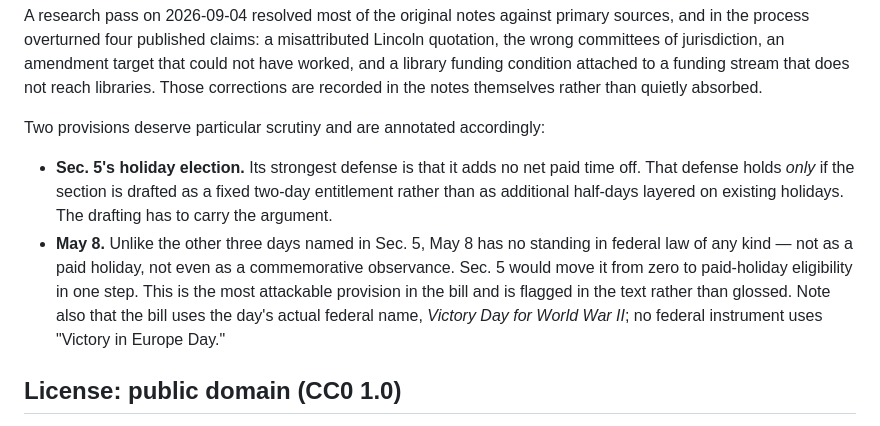
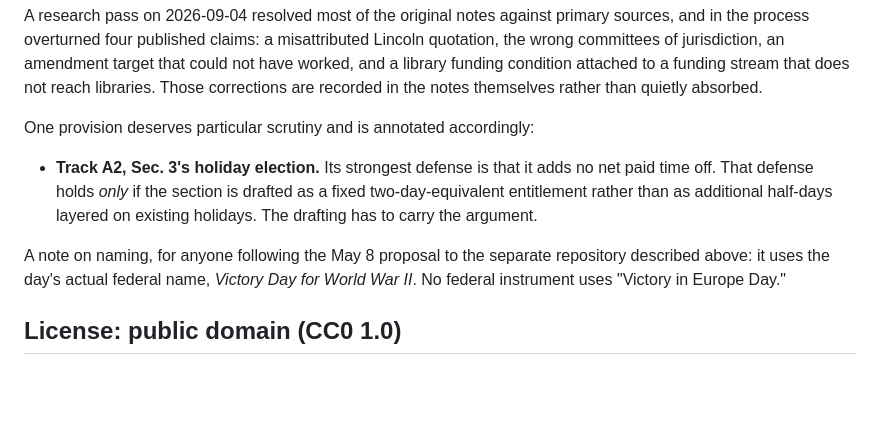
Before and after one commit to jaredscribe/public-readings-of-the-founding-documents-act, a Markdown page: README.md, the part around the change. Rendered like a GitHub page; blank space fills up the shorter version.

Commit message:
Fix stale Sec. 5 / May 8 references in the README
The split into A1/A2 renumbered Sec. 5 to Track A2 Sec. 3 and moved May 8
to a separate act, but the status note still pointed at both by their
pre-split names. A reader following those references found nothing.

Co-Authored-By: Claude Opus 5 <noreply@anthropic.com>
Claude-Session: https://claude.ai/code/session_01JBirDVFr2MZU5DKmWdhpa1

```diff
--- a/README.md
+++ b/README.md
@@ -74,19 +74,17 @@ amendment target that could not have worked, and a library funding condition
 attached to a funding stream that does not reach libraries. Those corrections
 are recorded in the notes themselves rather than quietly absorbed.
 
-Two provisions deserve particular scrutiny and are annotated accordingly:
+One provision deserves particular scrutiny and is annotated accordingly:
 
-- **Sec. 5's holiday election.** Its strongest defense is that it adds no net
-  paid time off. That defense holds *only* if the section is drafted as a
-  fixed two-day entitlement rather than as additional half-days layered on
-  existing holidays. The drafting has to carry the argument.
-- **May 8.** Unlike the other three days named in Sec. 5, May 8 has no
-  standing in federal law of any kind — not as a paid holiday, not even as a
-  commemorative observance. Sec. 5 would move it from zero to paid-holiday
-  eligibility in one step. This is the most attackable provision in the bill
-  and is flagged in the text rather than glossed. Note also that the bill uses
-  the day's actual federal name, *Victory Day for World War II*; no federal
-  instrument uses "Victory in Europe Day."
+- **Track A2, Sec. 3's holiday election.** Its strongest defense is that it
+  adds no net paid time off. That defense holds *only* if the section is
+  drafted as a fixed two-day-equivalent entitlement rather than as additional
+  half-days layered on existing holidays. The drafting has to carry the
+  argument.
+
+A note on naming, for anyone following the May 8 proposal to the separate
+repository described above: it uses the day's actual federal name, *Victory
+Day for World War II*. No federal instrument uses "Victory in Europe Day."
 
 ## License: public domain (CC0 1.0)
 
```
